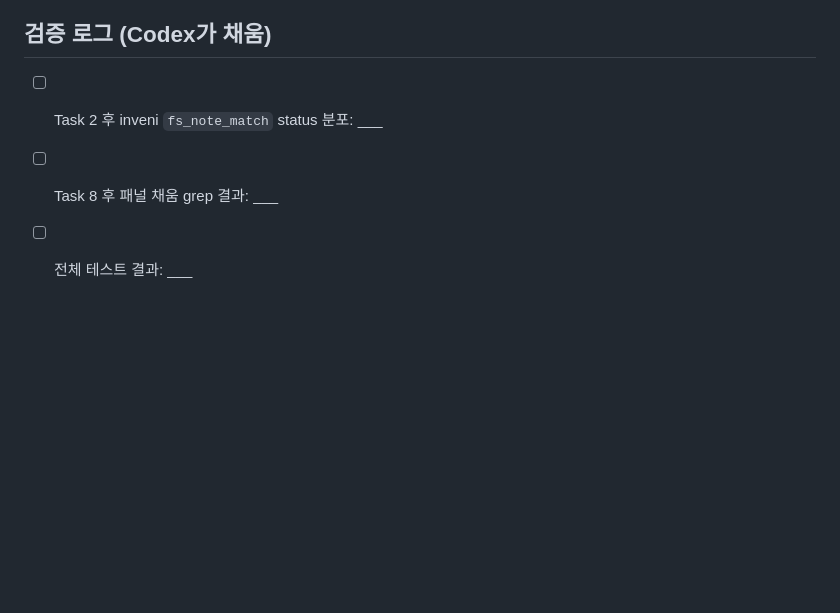
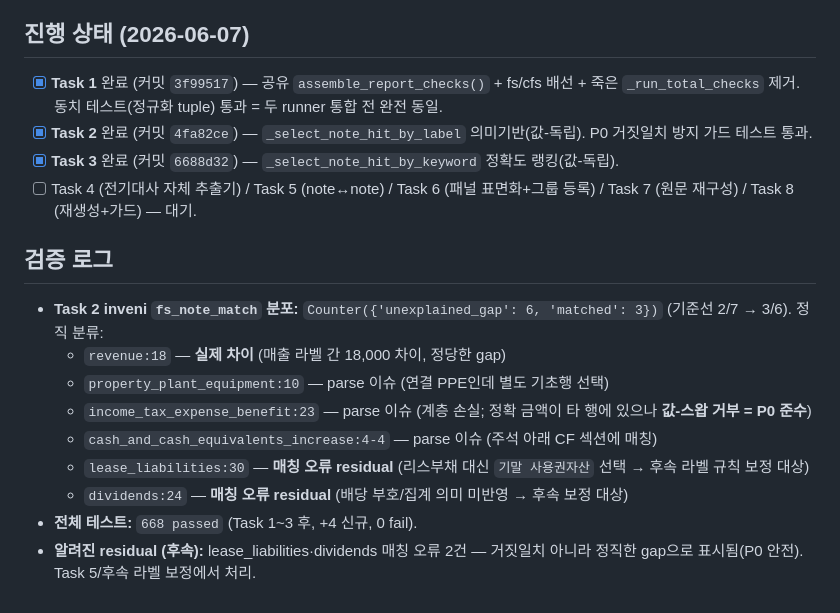
Before and after one commit to capitalparser/dart-footing-reconciler, a Markdown page: plans/2026-06-07-note-tab-verification.md, the part around the change. GitHub-like rendering; blank space fills up the shorter version.

Commit message:
docs(plan): record Task 1-3 progress and honest fs_note gap classification
Co-Authored-By: Claude Opus 4.8 (1M context) <noreply@anthropic.com>

```diff
--- a/plans/2026-06-07-note-tab-verification.md
+++ b/plans/2026-06-07-note-tab-verification.md
@@ -473,8 +473,21 @@ git commit -m "chore: regenerate inveni report with populated note-tab verificat
 - **타입 일관성:** check_type — `fs_note_match`(기존), `cfs_note_match`(기존), `prior_column_fs_note`·`prior_column_rollforward`(신규 Task 4). 공유 `assemble_report_checks(report, prior_report, *, tolerance)` 시그니처를 corpus·cli 위임부와 일치시킴. `check_fs_note_matches`에 `period` 파라미터를 추가(Task 4 PC1 재사용)할 경우 기존 호출부·테스트 동시 갱신.
 - **회귀:** 기존 `test_checks_fs_note.py` 단일-hit 테스트 2개는 의미기반 선택이 단일 hit이면 그 hit을 그대로 쓰므로 보존. Task 1 동치 테스트가 DRY 통합의 안전망. KPI·false-matched 분포 변동은 Task 8에서 기준선과 대조.
 
-## 검증 로그 (Codex가 채움)
+## 진행 상태 (2026-06-07)
 
-- [ ] Task 2 후 inveni `fs_note_match` status 분포: ___
-- [ ] Task 8 후 패널 채움 grep 결과: ___
-- [ ] 전체 테스트 결과: ___
+- [x] **Task 1** 완료 (커밋 `3f99517`) — 공유 `assemble_report_checks()` + fs/cfs 배선 + 죽은 `_run_total_checks` 제거. 동치 테스트(정규화 tuple) 통과 = 두 runner 통합 전 완전 동일.
+- [x] **Task 2** 완료 (커밋 `4fa82ce`) — `_select_note_hit_by_label` 의미기반(값-독립). P0 거짓일치 방지 가드 테스트 통과.
+- [x] **Task 3** 완료 (커밋 `6688d32`) — `_select_note_hit_by_keyword` 정확도 랭킹(값-독립).
+- [ ] Task 4 (전기대사 자체 추출기) / Task 5 (note↔note) / Task 6 (패널 표면화+그룹 등록) / Task 7 (원문 재구성) / Task 8 (재생성+가드) — 대기.
+
+## 검증 로그
+
+- **Task 2 inveni `fs_note_match` 분포:** `Counter({'unexplained_gap': 6, 'matched': 3})` (기준선 2/7 → 3/6). 정직 분류:
+  - `revenue:18` — **실제 차이** (매출 라벨 간 18,000 차이, 정당한 gap)
+  - `property_plant_equipment:10` — parse 이슈 (연결 PPE인데 별도 기초행 선택)
+  - `income_tax_expense_benefit:23` — parse 이슈 (계층 손실; 정확 금액이 타 행에 있으나 **값-스왑 거부 = P0 준수**)
+  - `cash_and_cash_equivalents_increase:4-4` — parse 이슈 (주석 아래 CF 섹션에 매칭)
+  - `lease_liabilities:30` — **매칭 오류 residual** (리스부채 대신 `기말 사용권자산` 선택 → 후속 라벨 규칙 보정 대상)
+  - `dividends:24` — **매칭 오류 residual** (배당 부호/집계 의미 미반영 → 후속 보정 대상)
+- **전체 테스트:** `668 passed` (Task 1~3 후, +4 신규, 0 fail).
+- **알려진 residual (후속):** lease_liabilities·dividends 매칭 오류 2건 — 거짓일치 아니라 정직한 gap으로 표시됨(P0 안전). Task 5/후속 라벨 보정에서 처리.
```
